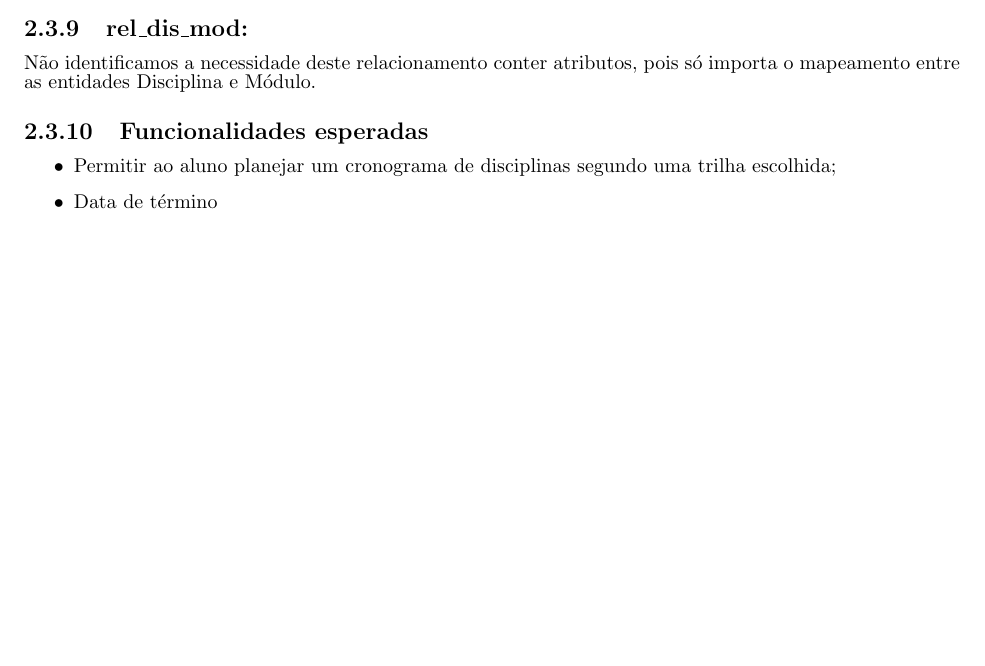
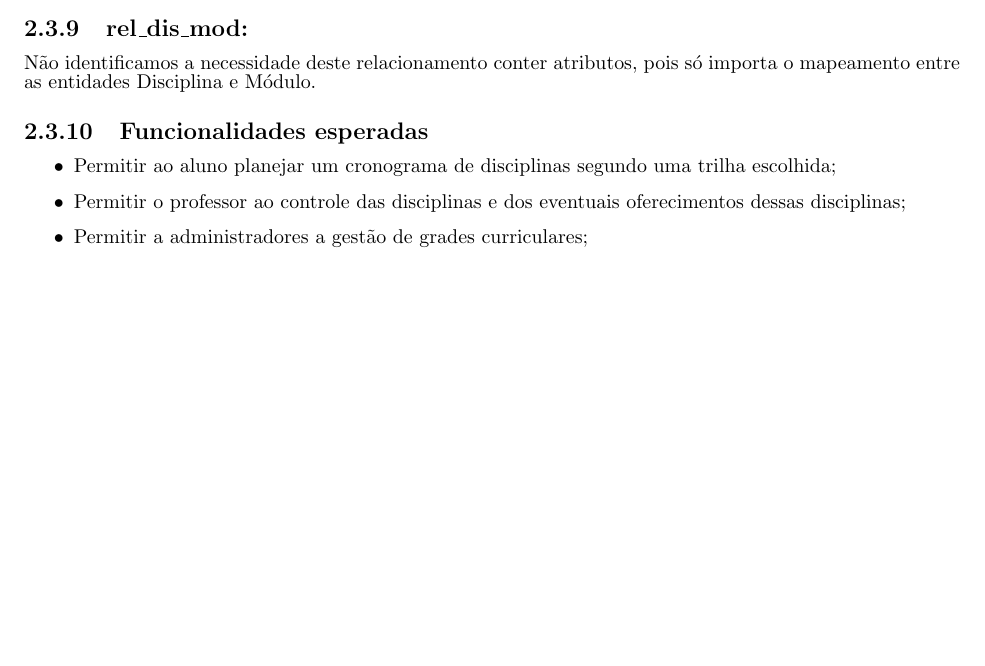
Before and after one commit to CaioCGH/ProjetoMAC350, a LaTeX document (EP1.tex): part of page 16 of 18, cut so that both start at the same text. Compiled offline with pdfLaTeX.

Commit message:
Colocando funcionalidades esperadas esquecidas

```diff
--- a/EP1.tex
+++ b/EP1.tex
@@ -648,7 +648,9 @@ O listing traz um exemplo de possíveis tuplas a serem inseridas em Administra n
 \begin{itemize}
   \item Permitir ao aluno planejar um cronograma de disciplinas segundo uma trilha
 escolhida;
-  \item Data de término
+  \item Permitir o professor ao controle das disciplinas e dos eventuais oferecimentos dessas disciplinas;
+  \item Permitir a administradores a gestão de
+grades curriculares;
 \end{itemize}
 
 
```
Also changed, not shown: EP1_REPORT.pdf.
